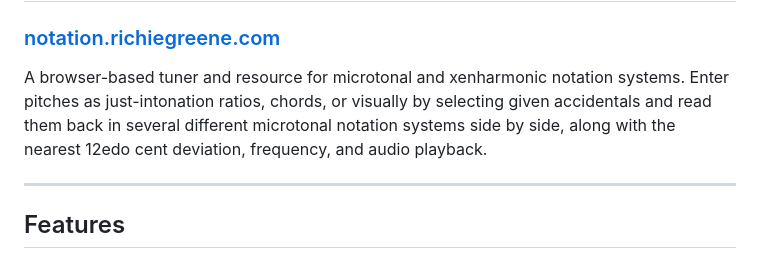
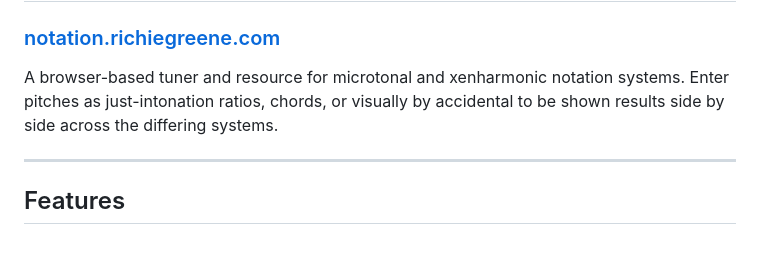
Before and after one commit to richiegreene/notation, a Markdown page: README.md, the part around the change. Drawn GitHub-style.

Commit message:
simplify starting sentence in raedme
Updated description for clarity and conciseness.

```diff
--- a/README.md
+++ b/README.md
@@ -2,7 +2,7 @@
 
 ### [notation.richiegreene.com](https://notation.richiegreene.com)
 
-A browser-based tuner and resource for microtonal and xenharmonic notation systems. Enter pitches as just-intonation ratios, chords, or visually by selecting given accidentals and read them back in several different microtonal notation systems side by side, along with the nearest 12edo cent deviation, frequency, and audio playback.
+A browser-based tuner and resource for microtonal and xenharmonic notation systems. Enter pitches as just-intonation ratios, chords, or visually by accidental to be shown results side by side across the differing systems.
 
 ---
 
```
